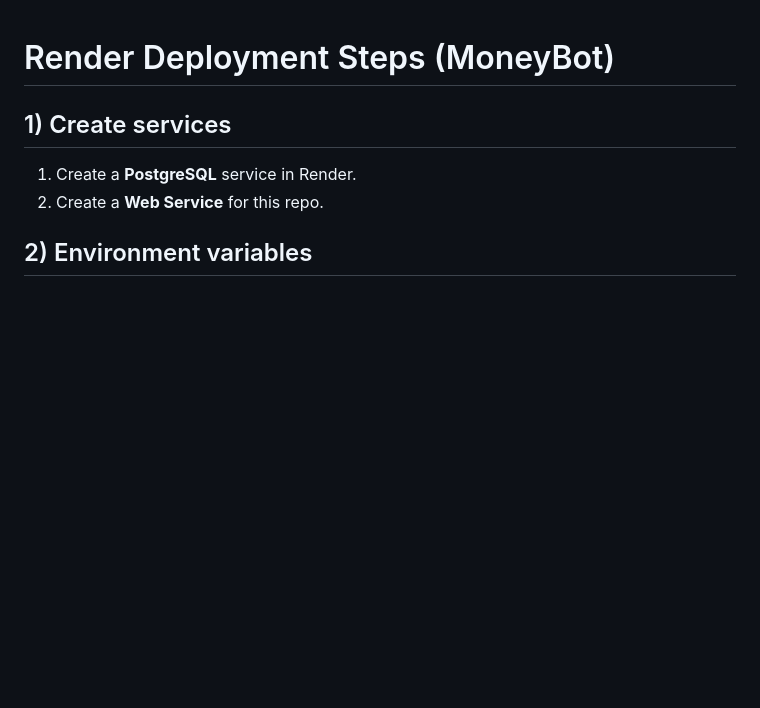
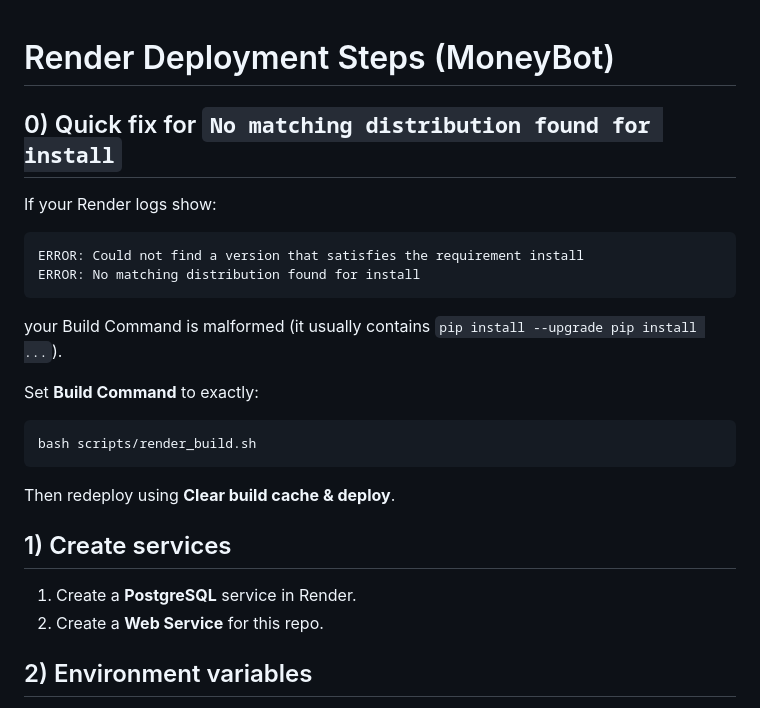
Before and after one commit to Moneybot-lab/Moneybot, a Markdown page: DEPLOY_RENDER.md, the part around the change. Rendered like a GitHub page; blank space fills up the shorter version.

Commit message:
docs: add quick fix for pip install build command error

````diff
--- a/DEPLOY_RENDER.md
+++ b/DEPLOY_RENDER.md
@@ -1,4 +1,22 @@
 # Render Deployment Steps (MoneyBot)
+
+## 0) Quick fix for `No matching distribution found for install`
+If your Render logs show:
+
+```text
+ERROR: Could not find a version that satisfies the requirement install
+ERROR: No matching distribution found for install
+```
+
+your Build Command is malformed (it usually contains `pip install --upgrade pip install ...`).
+
+Set **Build Command** to exactly:
+
+```bash
+bash scripts/render_build.sh
+```
+
+Then redeploy using **Clear build cache & deploy**.
 
 ## 1) Create services
 1. Create a **PostgreSQL** service in Render.
````
